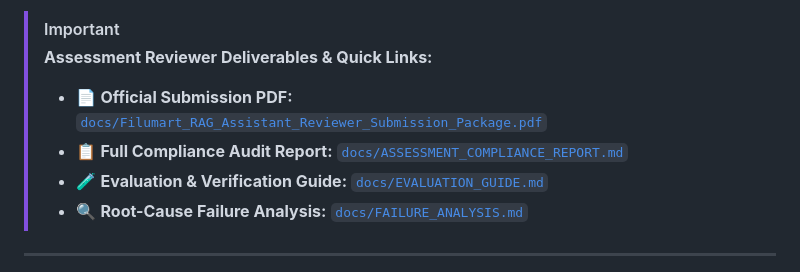
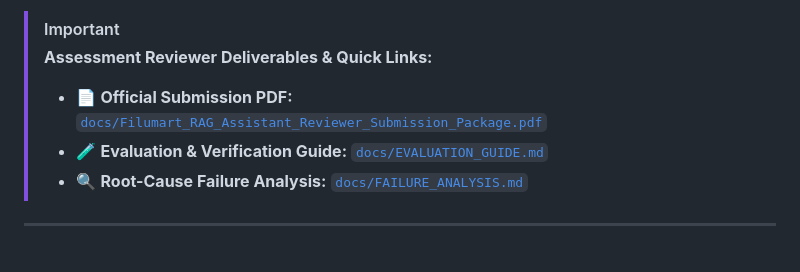
Before and after one commit to DevaNandanJS/rag-product-assistant-e2e, a Markdown page: README.md, the part around the change. Rendered like a GitHub page.

Commit message:
cleanup and extra documentation

```diff
--- a/README.md
+++ b/README.md
@@ -5,7 +5,6 @@ A robust, enterprise-grade Retrieval-Augmented Generation (RAG) assistant design
 > [!IMPORTANT]
 > **Assessment Reviewer Deliverables & Quick Links:**
 > - 📄 **Official Submission PDF:** [`docs/Filumart_RAG_Assistant_Reviewer_Submission_Package.pdf`](docs/Filumart_RAG_Assistant_Reviewer_Submission_Package.pdf)
-> - 📋 **Full Compliance Audit Report:** [`docs/ASSESSMENT_COMPLIANCE_REPORT.md`](docs/ASSESSMENT_COMPLIANCE_REPORT.md)
 > - 🧪 **Evaluation & Verification Guide:** [`docs/EVALUATION_GUIDE.md`](docs/EVALUATION_GUIDE.md)
 > - 🔍 **Root-Cause Failure Analysis:** [`docs/FAILURE_ANALYSIS.md`](docs/FAILURE_ANALYSIS.md)
 
```
